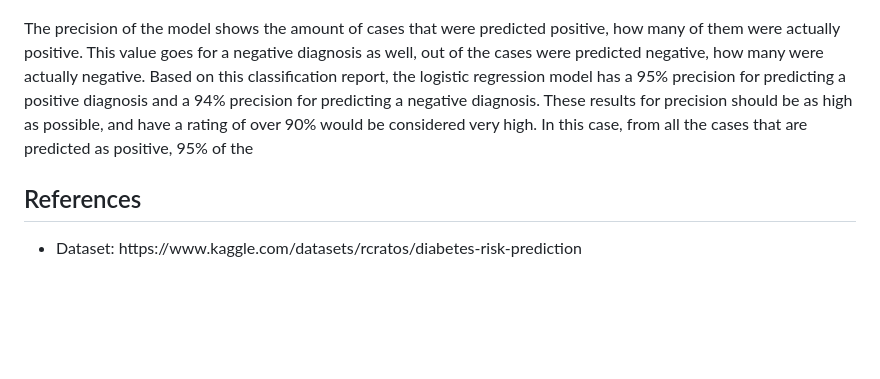
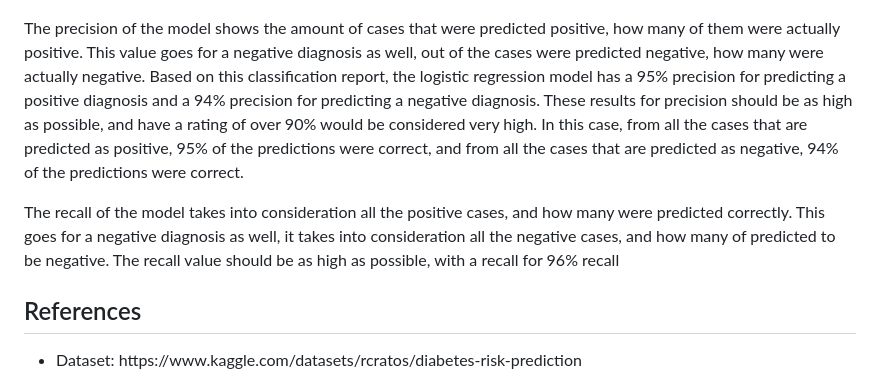
Before and after one commit to Brendan99LL/Project-4, a Markdown page: README.md, the part around the change. Rendered like a GitHub page; blank space fills up the shorter version.

```diff
--- a/README.md
+++ b/README.md
@@ -73,7 +73,8 @@
 <p align = "center">
 <img src ="./ReadMe_Images/Classification_Report.png" alt = "Classification Report" width ="600">
 </p>
-<p>The precision of the model shows the amount of cases that were predicted positive, how many of them were actually positive.  This value goes for a negative diagnosis as well, out of the cases were predicted negative, how many were actually negative.  Based on this classification report, the logistic regression model has a 95% precision for predicting a positive diagnosis and a 94% precision for predicting a negative diagnosis.  These results for precision should be as high as possible, and have a rating of over 90% would be considered very high.  In this case, from all the cases that are predicted as positive, 95% of the </p>
+<p>The precision of the model shows the amount of cases that were predicted positive, how many of them were actually positive.  This value goes for a negative diagnosis as well, out of the cases were predicted negative, how many were actually negative.  Based on this classification report, the logistic regression model has a 95% precision for predicting a positive diagnosis and a 94% precision for predicting a negative diagnosis.  These results for precision should be as high as possible, and have a rating of over 90% would be considered very high.  In this case, from all the cases that are predicted as positive, 95% of the predictions were correct, and from all the cases that are predicted as negative, 94% of the predictions were correct.</p>
+<p>The recall of the model takes into consideration all the positive cases, and how many were predicted correctly.  This goes for a negative diagnosis as well, it takes into consideration all the negative cases, and how many of predicted to be negative.  The recall value should be as high as possible, with a recall for 96% recall</p>
 
 <h2>References</h2>
 <ul>
```
